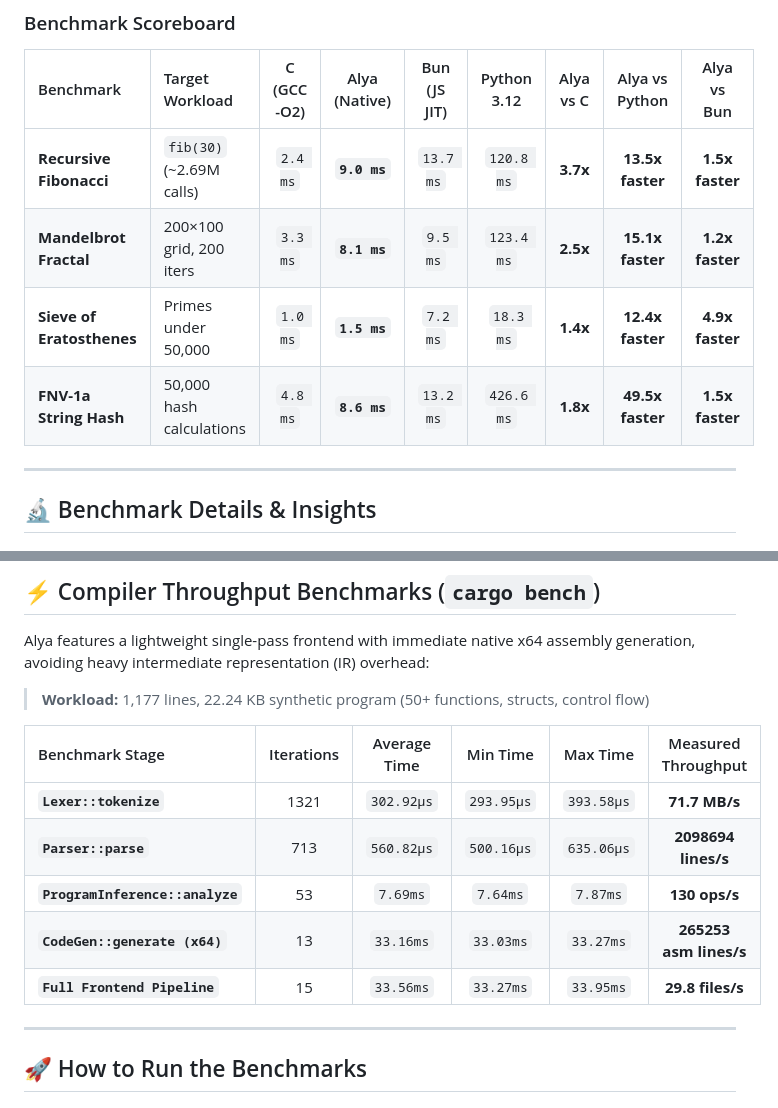
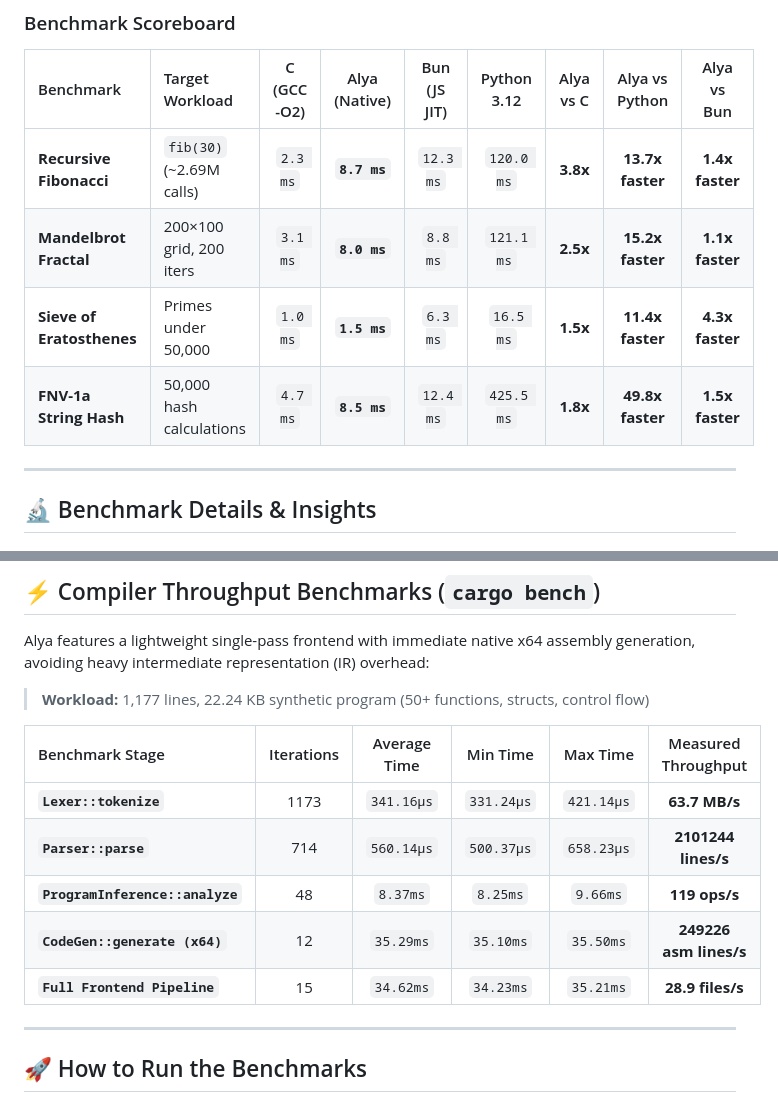
Before and after one commit to Taiizor/Alya, a Markdown page: benchmarks/README.md, 2 parts joined by grey strips. Drawn GitHub-style.

Commit message:
docs(benchmarks): update benchmark results [skip ci]

```diff
--- a/benchmarks/README.md
+++ b/benchmarks/README.md
@@ -22,10 +22,10 @@ All implementations solve the exact same algorithmic problem on identical inputs
 
 | Benchmark | Target Workload | C (GCC -O2) | Alya (Native) | Bun (JS JIT) | Python 3.12 | Alya vs C | Alya vs Python | Alya vs Bun |
 | :--- | :--- | :---: | :---: | :---: | :---: | :---: | :---: | :---: |
-| **Recursive Fibonacci** | `fib(30)` (~2.69M calls) | `2.4 ms` | **`9.0 ms`** | `13.7 ms` | `120.8 ms` | **3.7x** | **13.5x faster** | **1.5x faster** |
-| **Mandelbrot Fractal** | 200×100 grid, 200 iters | `3.3 ms` | **`8.1 ms`** | `9.5 ms` | `123.4 ms` | **2.5x** | **15.1x faster** | **1.2x faster** |
-| **Sieve of Eratosthenes** | Primes under 50,000 | `1.0 ms` | **`1.5 ms`** | `7.2 ms` | `18.3 ms` | **1.4x** | **12.4x faster** | **4.9x faster** |
-| **FNV-1a String Hash** | 50,000 hash calculations | `4.8 ms` | **`8.6 ms`** | `13.2 ms` | `426.6 ms` | **1.8x** | **49.5x faster** | **1.5x faster** |
+| **Recursive Fibonacci** | `fib(30)` (~2.69M calls) | `2.3 ms` | **`8.7 ms`** | `12.3 ms` | `120.0 ms` | **3.8x** | **13.7x faster** | **1.4x faster** |
+| **Mandelbrot Fractal** | 200×100 grid, 200 iters | `3.1 ms` | **`8.0 ms`** | `8.8 ms` | `121.1 ms` | **2.5x** | **15.2x faster** | **1.1x faster** |
+| **Sieve of Eratosthenes** | Primes under 50,000 | `1.0 ms` | **`1.5 ms`** | `6.3 ms` | `16.5 ms` | **1.5x** | **11.4x faster** | **4.3x faster** |
+| **FNV-1a String Hash** | 50,000 hash calculations | `4.7 ms` | **`8.5 ms`** | `12.4 ms` | `425.5 ms` | **1.8x** | **49.8x faster** | **1.5x faster** |
 
 ---
 
@@ -61,11 +61,11 @@ Alya features a lightweight single-pass frontend with immediate native x64 assem
 
 | Benchmark Stage | Iterations | Average Time | Min Time | Max Time | Measured Throughput |
 | :--- | :---: | :---: | :---: | :---: | :---: |
-| **`Lexer::tokenize`** | 1321 | `302.92µs` | `293.95µs` | `393.58µs` | **71.7 MB/s** |
-| **`Parser::parse`** | 713 | `560.82µs` | `500.16µs` | `635.06µs` | **2098694 lines/s** |
-| **`ProgramInference::analyze`** | 53 | `7.69ms` | `7.64ms` | `7.87ms` | **130 ops/s** |
-| **`CodeGen::generate (x64)`** | 13 | `33.16ms` | `33.03ms` | `33.27ms` | **265253 asm lines/s** |
-| **`Full Frontend Pipeline`** | 15 | `33.56ms` | `33.27ms` | `33.95ms` | **29.8 files/s** |
+| **`Lexer::tokenize`** | 1173 | `341.16µs` | `331.24µs` | `421.14µs` | **63.7 MB/s** |
+| **`Parser::parse`** | 714 | `560.14µs` | `500.37µs` | `658.23µs` | **2101244 lines/s** |
+| **`ProgramInference::analyze`** | 48 | `8.37ms` | `8.25ms` | `9.66ms` | **119 ops/s** |
+| **`CodeGen::generate (x64)`** | 12 | `35.29ms` | `35.10ms` | `35.50ms` | **249226 asm lines/s** |
+| **`Full Frontend Pipeline`** | 15 | `34.62ms` | `34.23ms` | `35.21ms` | **28.9 files/s** |
 
 ---
 
```
